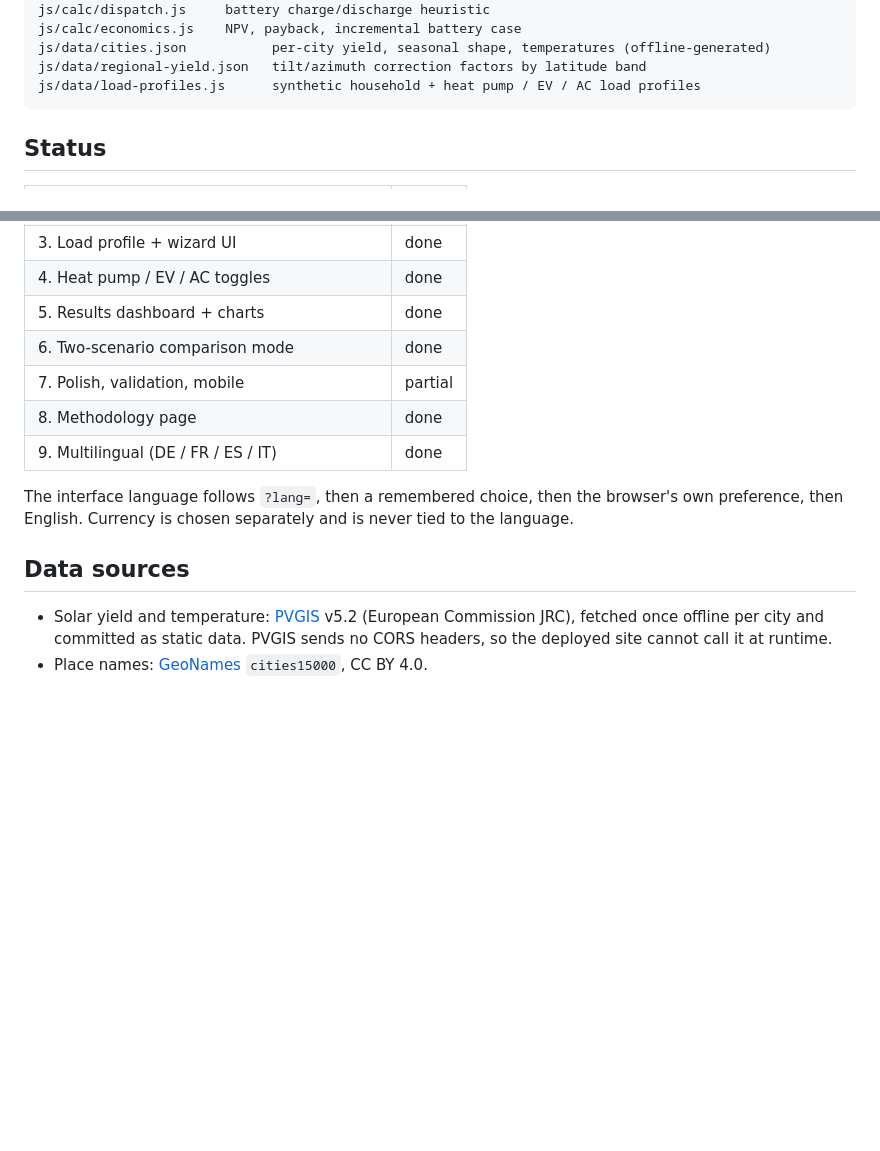
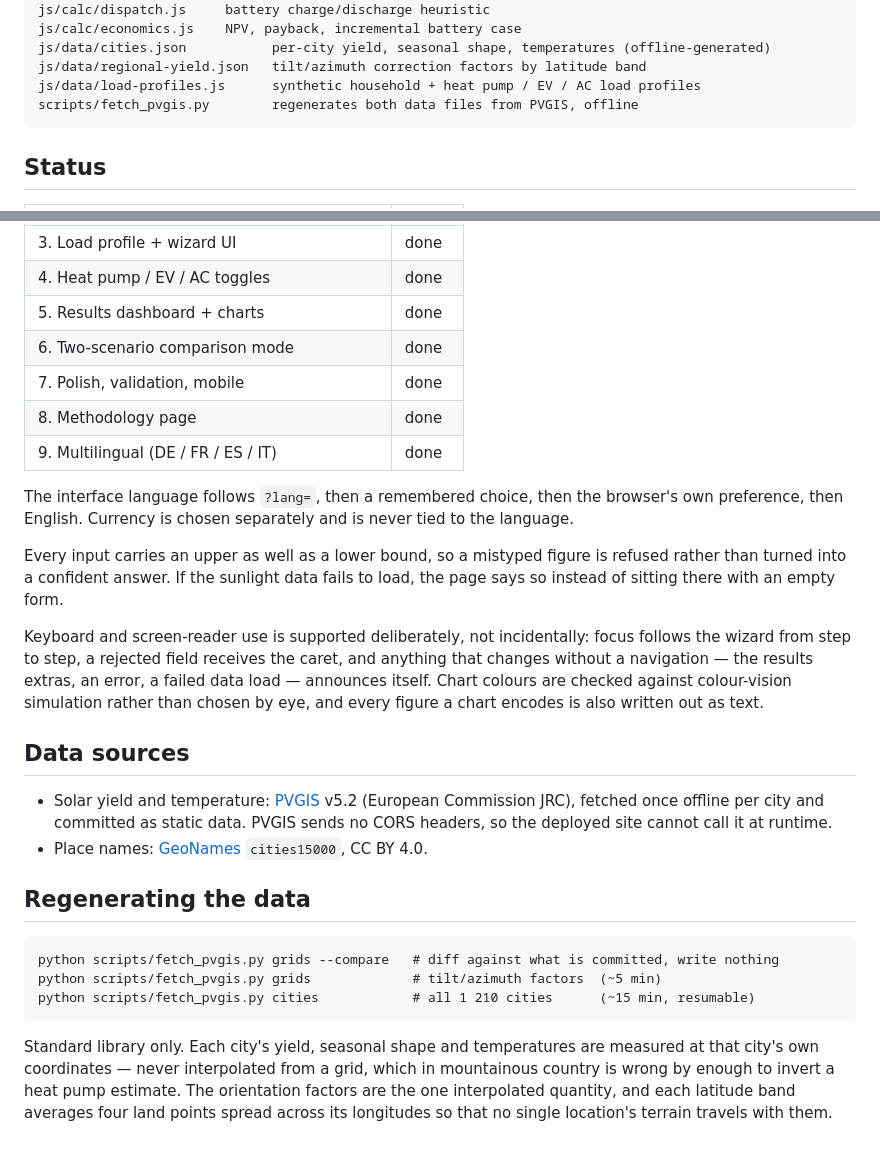
Before and after one commit to alefunxo/PV-advisor, a Markdown page: README.md, 2 parts joined by grey strips. Drawn GitHub-style; blank space fills up the shorter version.

Commit message:
Document the regeneration script, the bounds and the accessibility work
The file tree, the milestone table and the data-sources section had all fallen
behind what is in the repo: milestone 7 is finished, scripts/fetch_pvgis.py
exists, and neither the input bounds nor the keyboard and screen-reader support
was mentioned anywhere a visitor reads.

Adds a short section on regenerating the data, including grids --compare, which
is the command to run before touching the orientation table.

````diff
--- a/README.md
+++ b/README.md
@@ -52,6 +52,7 @@ js/calc/economics.js    NPV, payback, incremental battery case
 js/data/cities.json           per-city yield, seasonal shape, temperatures (offline-generated)
 js/data/regional-yield.json   tilt/azimuth correction factors by latitude band
 js/data/load-profiles.js      synthetic household + heat pump / EV / AC load profiles
+scripts/fetch_pvgis.py        regenerates both data files from PVGIS, offline
 ```
 
 ## Status
@@ -64,12 +65,22 @@ js/data/load-profiles.js      synthetic household + heat pump / EV / AC load pro
 | 4. Heat pump / EV / AC toggles | done |
 | 5. Results dashboard + charts | done |
 | 6. Two-scenario comparison mode | done |
-| 7. Polish, validation, mobile | partial |
+| 7. Polish, validation, mobile | done |
 | 8. Methodology page | done |
 | 9. Multilingual (DE / FR / ES / IT) | done |
 
 The interface language follows `?lang=`, then a remembered choice, then the browser's own
 preference, then English. Currency is chosen separately and is never tied to the language.
+
+Every input carries an upper as well as a lower bound, so a mistyped figure is refused rather
+than turned into a confident answer. If the sunlight data fails to load, the page says so
+instead of sitting there with an empty form.
+
+Keyboard and screen-reader use is supported deliberately, not incidentally: focus follows the
+wizard from step to step, a rejected field receives the caret, and anything that changes
+without a navigation — the results extras, an error, a failed data load — announces itself.
+Chart colours are checked against colour-vision simulation rather than chosen by eye, and every
+figure a chart encodes is also written out as text.
 
 ## Data sources
 
@@ -77,3 +88,17 @@ preference, then English. Currency is chosen separately and is never tied to the
   (European Commission JRC), fetched once offline per city and committed as static data.
   PVGIS sends no CORS headers, so the deployed site cannot call it at runtime.
 - Place names: [GeoNames](https://www.geonames.org/) `cities15000`, CC BY 4.0.
+
+## Regenerating the data
+
+```
+python scripts/fetch_pvgis.py grids --compare   # diff against what is committed, write nothing
+python scripts/fetch_pvgis.py grids             # tilt/azimuth factors  (~5 min)
+python scripts/fetch_pvgis.py cities            # all 1 210 cities      (~15 min, resumable)
+```
+
+Standard library only. Each city's yield, seasonal shape and temperatures are measured at that
+city's own coordinates — never interpolated from a grid, which in mountainous country is wrong
+by enough to invert a heat pump estimate. The orientation factors are the one interpolated
+quantity, and each latitude band averages four land points spread across its longitudes so that
+no single location's terrain travels with them.
````
